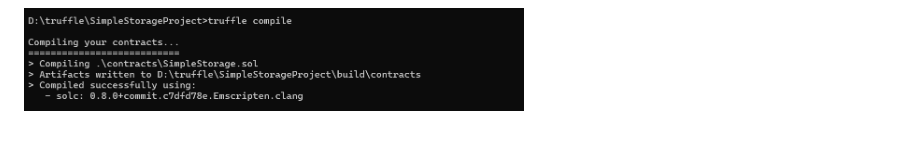
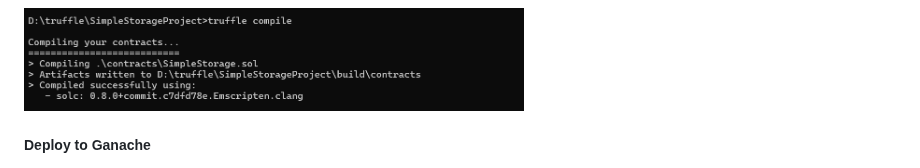
Before and after one commit to NSharmili/TraceForensics, a Markdown page: README.md, the part around the change. GitHub-like rendering; blank space fills up the shorter version.

```diff
--- a/README.md
+++ b/README.md
@@ -34,3 +34,4 @@ npm -v   # Check npm version</h5>
 <h5>6.Compile the Contract</h5>
 <img src="https://raw.githubusercontent.com/NSharmili/TraceForensics/a0ebc0ae9397ff2a0d2701198764f8497fe31b52/Screenshot%202025-03-12%20161429.png"
      alt="Screenshot" width="500">
+<h5>Deploy to Ganache</h5>
```
